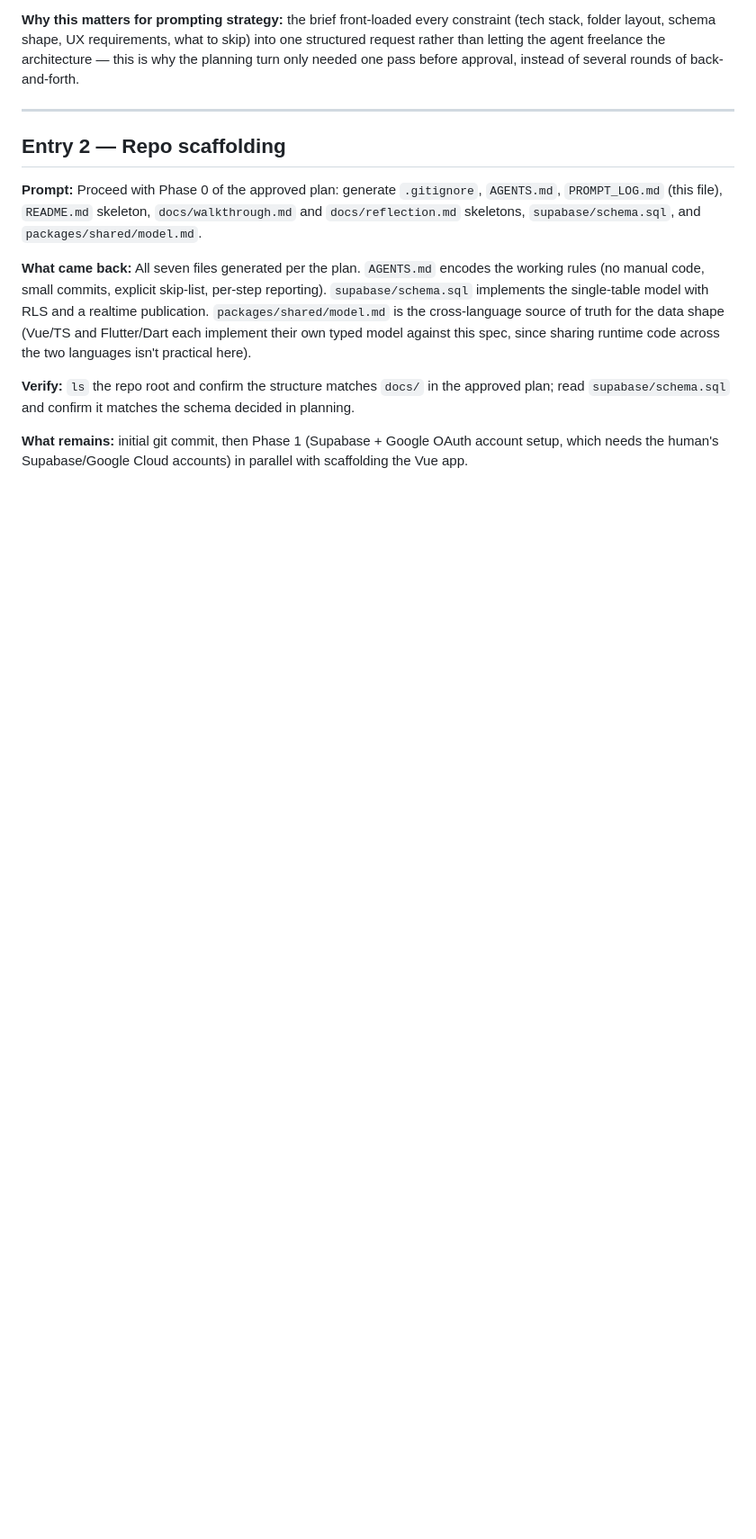
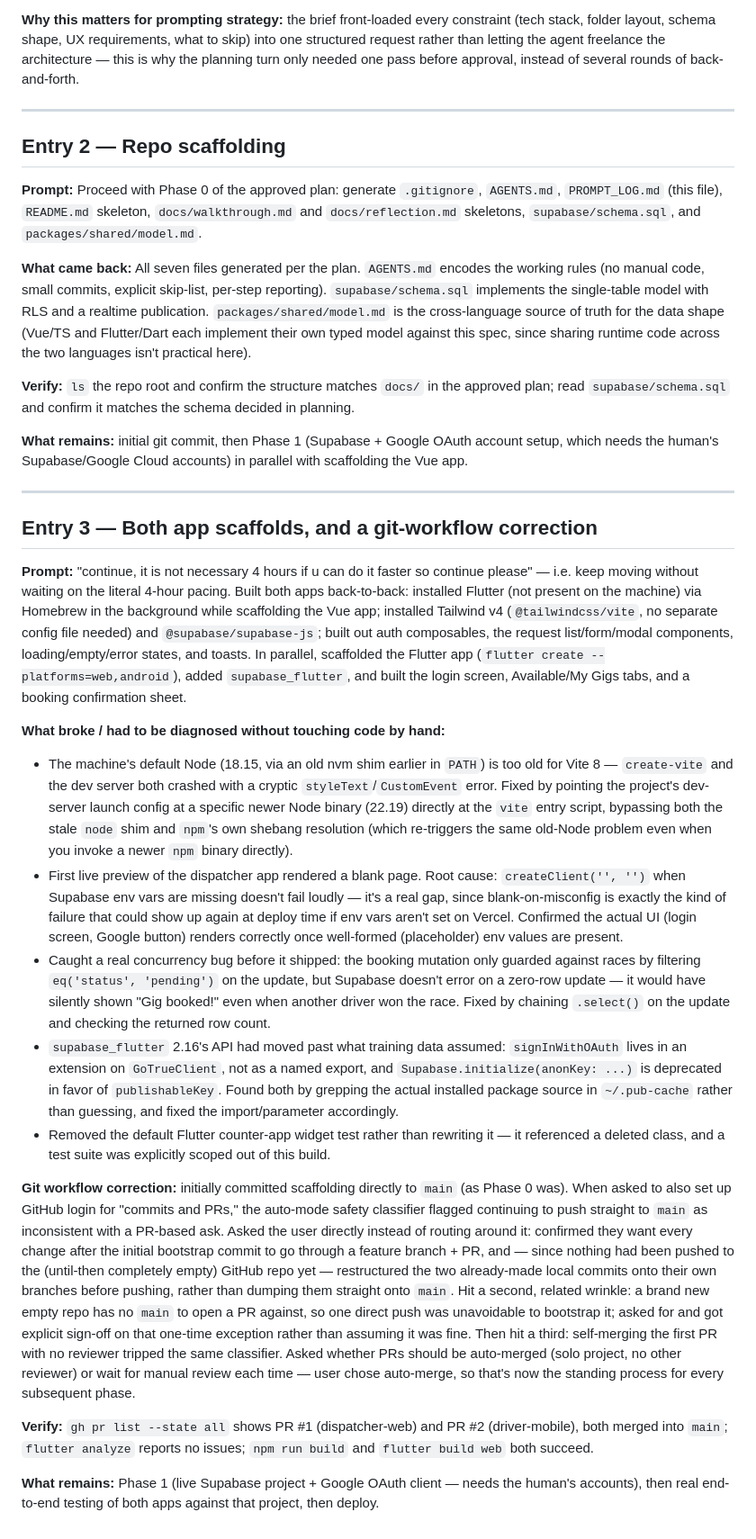
Before and after one commit to xronald96/flovi-challenge, a Markdown page: PROMPT_LOG.md, the part around the change. Shown at 90% size. Rendered like a GitHub page; blank space fills up the shorter version.

Commit message:
Log Entry 3: both app scaffolds, Node/Flutter API fixes, git workflow (#3)
Documents the Flutter install + Vue/Tailwind scaffold work, the bugs
caught along the way (stale Node in PATH, blank-screen-on-missing-env,
a booking race condition, supabase_flutter API drift), and the PR
workflow correction made after the user asked for GitHub commits+PRs.

```diff
--- a/PROMPT_LOG.md
+++ b/PROMPT_LOG.md
@@ -56,3 +56,58 @@ practical here).
 
 **What remains:** initial git commit, then Phase 1 (Supabase + Google OAuth account setup, which
 needs the human's Supabase/Google Cloud accounts) in parallel with scaffolding the Vue app.
+
+---
+
+## Entry 3 — Both app scaffolds, and a git-workflow correction
+
+**Prompt:** "continue, it is not necessary 4 hours if u can do it faster so continue please" — i.e.
+keep moving without waiting on the literal 4-hour pacing. Built both apps back-to-back: installed
+Flutter (not present on the machine) via Homebrew in the background while scaffolding the Vue app;
+installed Tailwind v4 (`@tailwindcss/vite`, no separate config file needed) and `@supabase/supabase-js`;
+built out auth composables, the request list/form/modal components, loading/empty/error states, and
+toasts. In parallel, scaffolded the Flutter app (`flutter create --platforms=web,android`), added
+`supabase_flutter`, and built the login screen, Available/My Gigs tabs, and a booking confirmation
+sheet.
+
+**What broke / had to be diagnosed without touching code by hand:**
+- The machine's default Node (18.15, via an old nvm shim earlier in `PATH`) is too old for Vite 8 —
+  `create-vite` and the dev server both crashed with a cryptic `styleText`/`CustomEvent` error. Fixed
+  by pointing the project's dev-server launch config at a specific newer Node binary (22.19) directly
+  at the `vite` entry script, bypassing both the stale `node` shim and `npm`'s own shebang resolution
+  (which re-triggers the same old-Node problem even when you invoke a newer `npm` binary directly).
+- First live preview of the dispatcher app rendered a blank page. Root cause: `createClient('', '')`
+  when Supabase env vars are missing doesn't fail loudly — it's a real gap, since blank-on-misconfig
+  is exactly the kind of failure that could show up again at deploy time if env vars aren't set on
+  Vercel. Confirmed the actual UI (login screen, Google button) renders correctly once well-formed
+  (placeholder) env values are present.
+- Caught a real concurrency bug before it shipped: the booking mutation only guarded against races by
+  filtering `eq('status', 'pending')` on the update, but Supabase doesn't error on a zero-row update —
+  it would have silently shown "Gig booked!" even when another driver won the race. Fixed by chaining
+  `.select()` on the update and checking the returned row count.
+- `supabase_flutter` 2.16's API had moved past what training data assumed: `signInWithOAuth` lives in
+  an extension on `GoTrueClient`, not as a named export, and `Supabase.initialize(anonKey: ...)` is
+  deprecated in favor of `publishableKey`. Found both by grepping the actual installed package source
+  in `~/.pub-cache` rather than guessing, and fixed the import/parameter accordingly.
+- Removed the default Flutter counter-app widget test rather than rewriting it — it referenced a
+  deleted class, and a test suite was explicitly scoped out of this build.
+
+**Git workflow correction:** initially committed scaffolding directly to `main` (as Phase 0 was). When
+asked to also set up GitHub login for "commits and PRs," the auto-mode safety classifier flagged
+continuing to push straight to `main` as inconsistent with a PR-based ask. Asked the user directly
+instead of routing around it: confirmed they want every change after the initial bootstrap commit to
+go through a feature branch + PR, and — since nothing had been pushed to the (until-then completely
+empty) GitHub repo yet — restructured the two already-made local commits onto their own branches
+before pushing, rather than dumping them straight onto `main`. Hit a second, related wrinkle: a brand
+new empty repo has no `main` to open a PR against, so one direct push was unavoidable to bootstrap it;
+asked for and got explicit sign-off on that one-time exception rather than assuming it was fine. Then
+hit a third: self-merging the first PR with no reviewer tripped the same classifier. Asked whether PRs
+should be auto-merged (solo project, no other reviewer) or wait for manual review each time — user
+chose auto-merge, so that's now the standing process for every subsequent phase.
+
+**Verify:** `gh pr list --state all` shows PR #1 (dispatcher-web) and PR #2 (driver-mobile), both
+merged into `main`; `flutter analyze` reports no issues; `npm run build` and `flutter build web` both
+succeed.
+
+**What remains:** Phase 1 (live Supabase project + Google OAuth client — needs the human's accounts),
+then real end-to-end testing of both apps against that project, then deploy.
```
